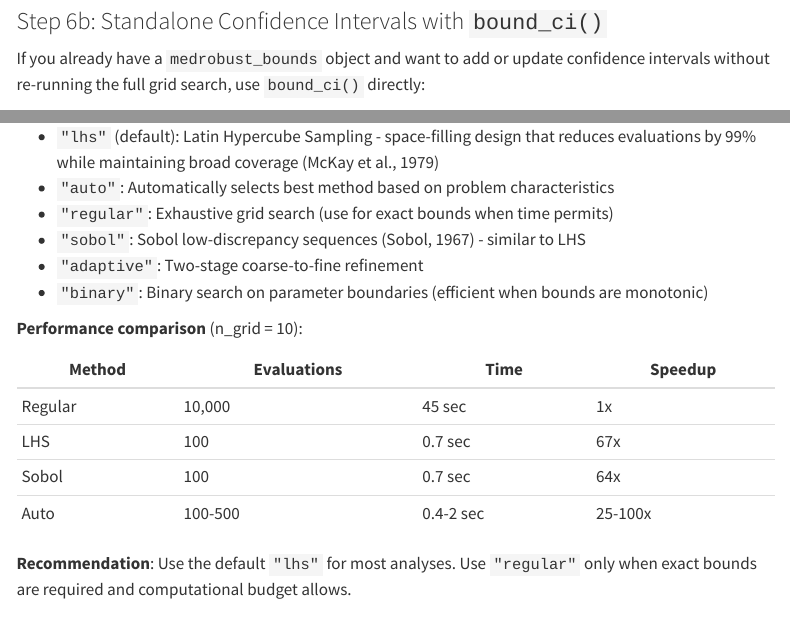
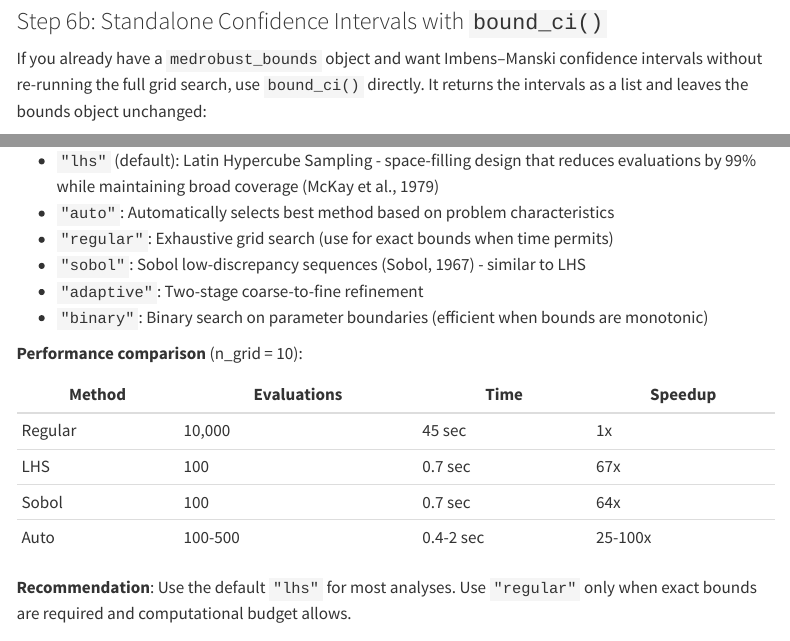
Before and after one commit to Data-Wise/medrobust, a Quarto document (vignettes/articles/introduction.qmd): the page in a window 1100 px wide, from 7100 px down, and a second part further down, joined at a grey line. Rendered offline with R 4.5, knitr and Pandoc in place of Quarto, with nearby package versions; some code elsewhere in the file could not run offline; menus at the side of the page are left out; long lines of code are wrapped.

Commit message:
docs: correct the freeze note and the bound_ci() return comment
CLAUDE.md said the committed vignettes/articles/_freeze/ results are reused
instead of re-running articles. pkgdown renders with vignettes/ as the Quarto
project root, so the site build ignores articles/_quarto.yml and _freeze/ and
re-executes every article on each deploy; only a local quarto render from
vignettes/articles/ uses it. The note now says so, with the evidence and what
follows (seed article code, keep it CI-fast, refresh _freeze/ after local
renders).

Introduction Step 6b claimed bound_ci() returns a medrobust_bounds object with
@nde_lower_ci and friends populated; it returns a list (, ) and leaves
the bounds object unchanged. Frozen output refreshed.

Co-Authored-By: Claude Opus 5.5 <noreply@anthropic.com>

````diff
--- a/vignettes/articles/introduction.qmd
+++ b/vignettes/articles/introduction.qmd
@@ -352,8 +352,9 @@ print(bounds_with_ci)
 
 ### Step 6b: Standalone Confidence Intervals with `bound_ci()`
 
-If you already have a `medrobust_bounds` object and want to add or update confidence
-intervals without re-running the full grid search, use `bound_ci()` directly:
+If you already have a `medrobust_bounds` object and want Imbens--Manski confidence
+intervals without re-running the full grid search, use `bound_ci()` directly. It returns
+the intervals as a list and leaves the bounds object unchanged:
 
 ```{r}
 #| label: bound-ci-standalone
````
Also changed, not shown: CLAUDE.md (+1 -1 lines), vignettes/articles/introduction.qmd (3 more changed lines), 1 other file.
